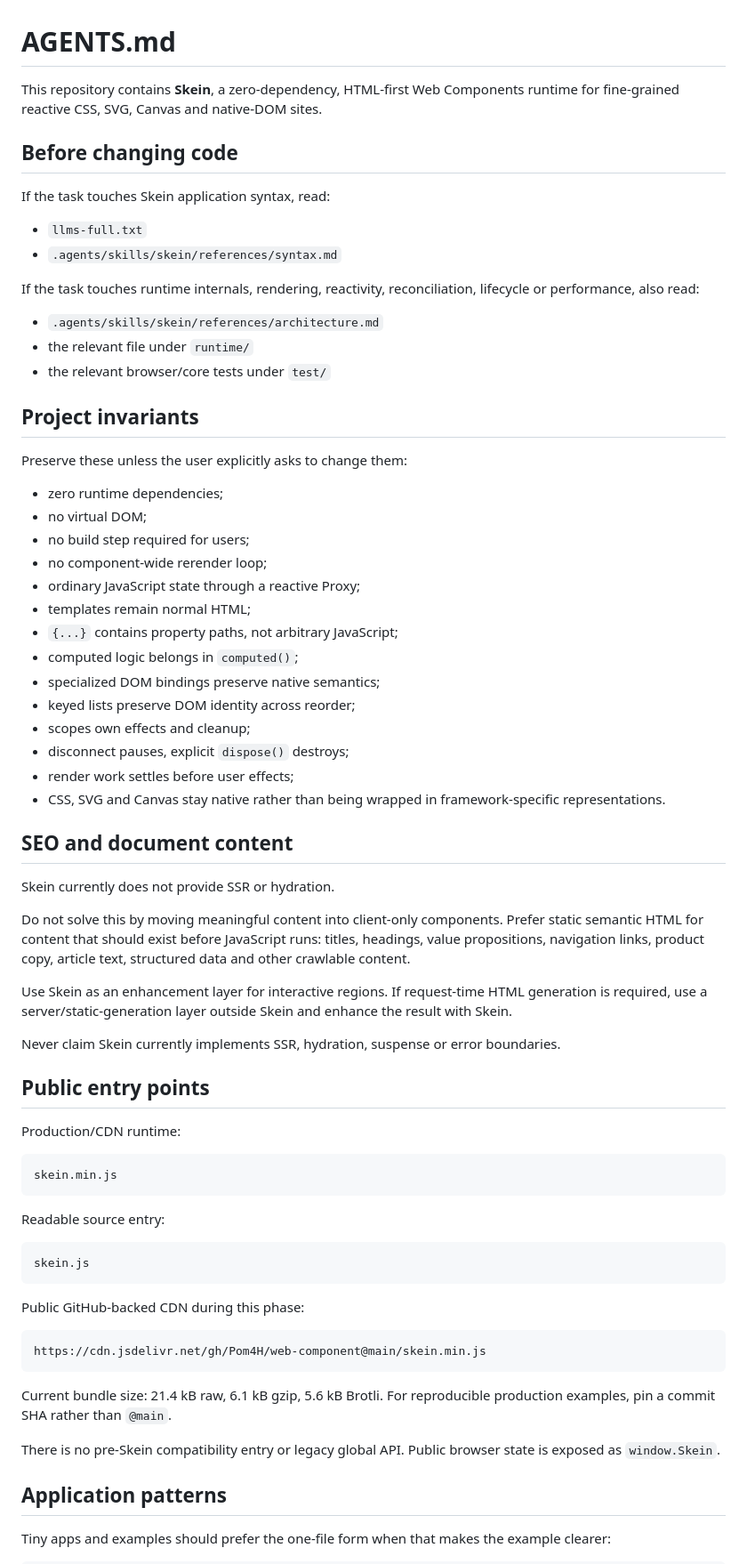
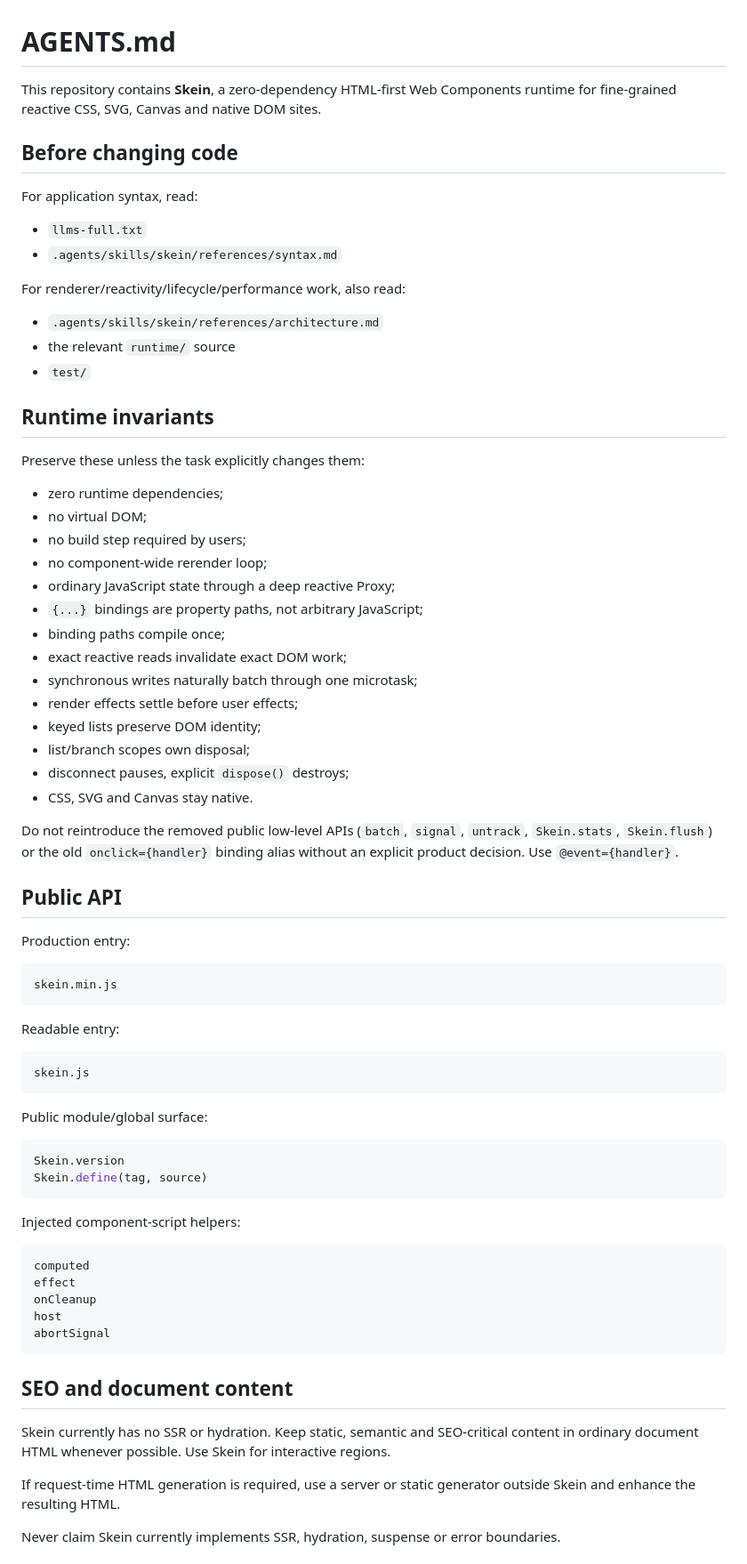
Before and after one commit to Pom4H/web-component, a Markdown page: AGENTS.md, the part around one of its changes. Shown at 89% size. Rendered like a GitHub page.

Commit message:
sync agent rules with Skein 0.5

````diff
--- a/AGENTS.md
+++ b/AGENTS.md
@@ -1,74 +1,77 @@
 # AGENTS.md
 
-This repository contains **Skein**, a zero-dependency, HTML-first Web Components runtime for fine-grained reactive CSS, SVG, Canvas and native-DOM sites.
+This repository contains **Skein**, a zero-dependency HTML-first Web Components runtime for fine-grained reactive CSS, SVG, Canvas and native DOM sites.
 
 ## Before changing code
 
-If the task touches Skein application syntax, read:
+For application syntax, read:
 
 - `llms-full.txt`
 - `.agents/skills/skein/references/syntax.md`
 
-If the task touches runtime internals, rendering, reactivity, reconciliation, lifecycle or performance, also read:
+For renderer/reactivity/lifecycle/performance work, also read:
 
 - `.agents/skills/skein/references/architecture.md`
-- the relevant file under `runtime/`
-- the relevant browser/core tests under `test/`
+- the relevant `runtime/` source
+- `test/`
 
-## Project invariants
+## Runtime invariants
 
-Preserve these unless the user explicitly asks to change them:
+Preserve these unless the task explicitly changes them:
 
 - zero runtime dependencies;
 - no virtual DOM;
-- no build step required for users;
+- no build step required by users;
 - no component-wide rerender loop;
-- ordinary JavaScript state through a reactive Proxy;
-- templates remain normal HTML;
-- `{...}` contains property paths, not arbitrary JavaScript;
-- computed logic belongs in `computed()`;
-- specialized DOM bindings preserve native semantics;
-- keyed lists preserve DOM identity across reorder;
-- scopes own effects and cleanup;
+- ordinary JavaScript state through a deep reactive Proxy;
+- `{...}` bindings are property paths, not arbitrary JavaScript;
+- binding paths compile once;
+- exact reactive reads invalidate exact DOM work;
+- synchronous writes naturally batch through one microtask;
+- render effects settle before user effects;
+- keyed lists preserve DOM identity;
+- list/branch scopes own disposal;
 - disconnect pauses, explicit `dispose()` destroys;
-- render work settles before user effects;
-- CSS, SVG and Canvas stay native rather than being wrapped in framework-specific representations.
+- CSS, SVG and Canvas stay native.
 
-## SEO and document content
+Do not reintroduce the removed public low-level APIs (`batch`, `signal`, `untrack`, `Skein.stats`, `Skein.flush`) or the old `onclick={handler}` binding alias without an explicit product decision. Use `@event={handler}`.
 
-Skein currently does not provide SSR or hydration.
+## Public API
 
-Do not solve this by moving meaningful content into client-only components. Prefer static semantic HTML for content that should exist before JavaScript runs: titles, headings, value propositions, navigation links, product copy, article text, structured data and other crawlable content.
-
-Use Skein as an enhancement layer for interactive regions. If request-time HTML generation is required, use a server/static-generation layer outside Skein and enhance the result with Skein.
-
-Never claim Skein currently implements SSR, hydration, suspense or error boundaries.
-
-## Public entry points
-
-Production/CDN runtime:
+Production entry:
 
 ```text
 skein.min.js
 ```
 
-Readable source entry:
+Readable entry:
 
 ```text
 skein.js
 ```
 
-Public GitHub-backed CDN during this phase:
+Public module/global surface:
+
+```js
+Skein.version
+Skein.define(tag, source)
+```
+
+Injected component-script helpers:
 
 ```text
-https://cdn.jsdelivr.net/gh/Pom4H/web-component@main/skein.min.js
+computed
+effect
+onCleanup
+host
+abortSignal
 ```
 
-Current bundle size: 21.4 kB raw, 6.1 kB gzip, 5.6 kB Brotli. For reproducible production examples, pin a commit SHA rather than `@main`.
+## SEO and document content
 
-There is no pre-Skein compatibility entry or legacy global API. Public browser state is exposed as `window.Skein`.
+Skein currently has no SSR or hydration. Keep static, semantic and SEO-critical content in ordinary document HTML whenever possible. Use Skein for interactive regions.
 
-## Application patterns
+If request-time HTML generation is required, use a server or static generator outside Skein and enhance the resulting HTML.
 
-Tiny apps and examples should prefer the one-file form when that makes the example clearer:
+Never claim Skein currently implements SSR, hydration, suspense or error boundaries.
 
````
Also changed, not shown: other parts of AGENTS.md (+44 -42 lines).
